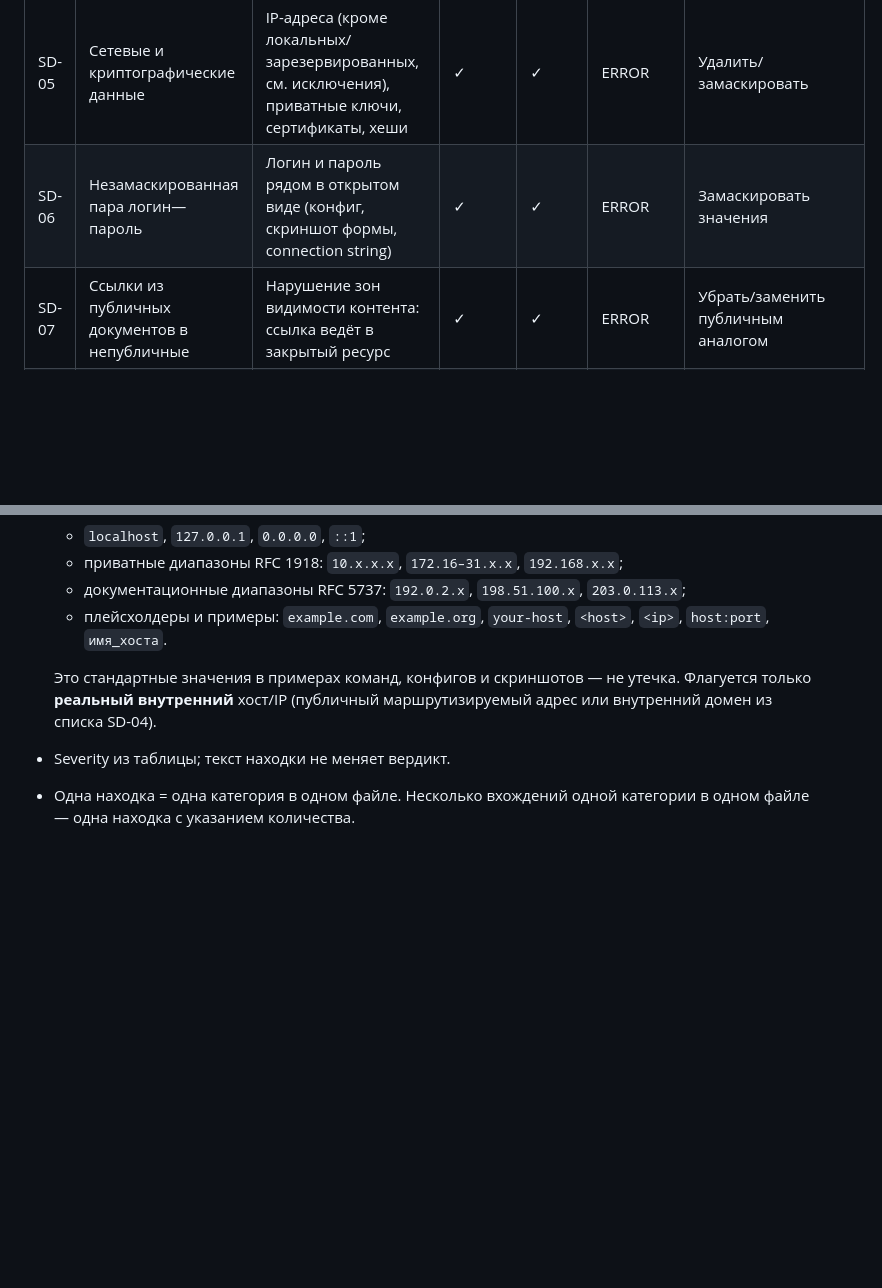
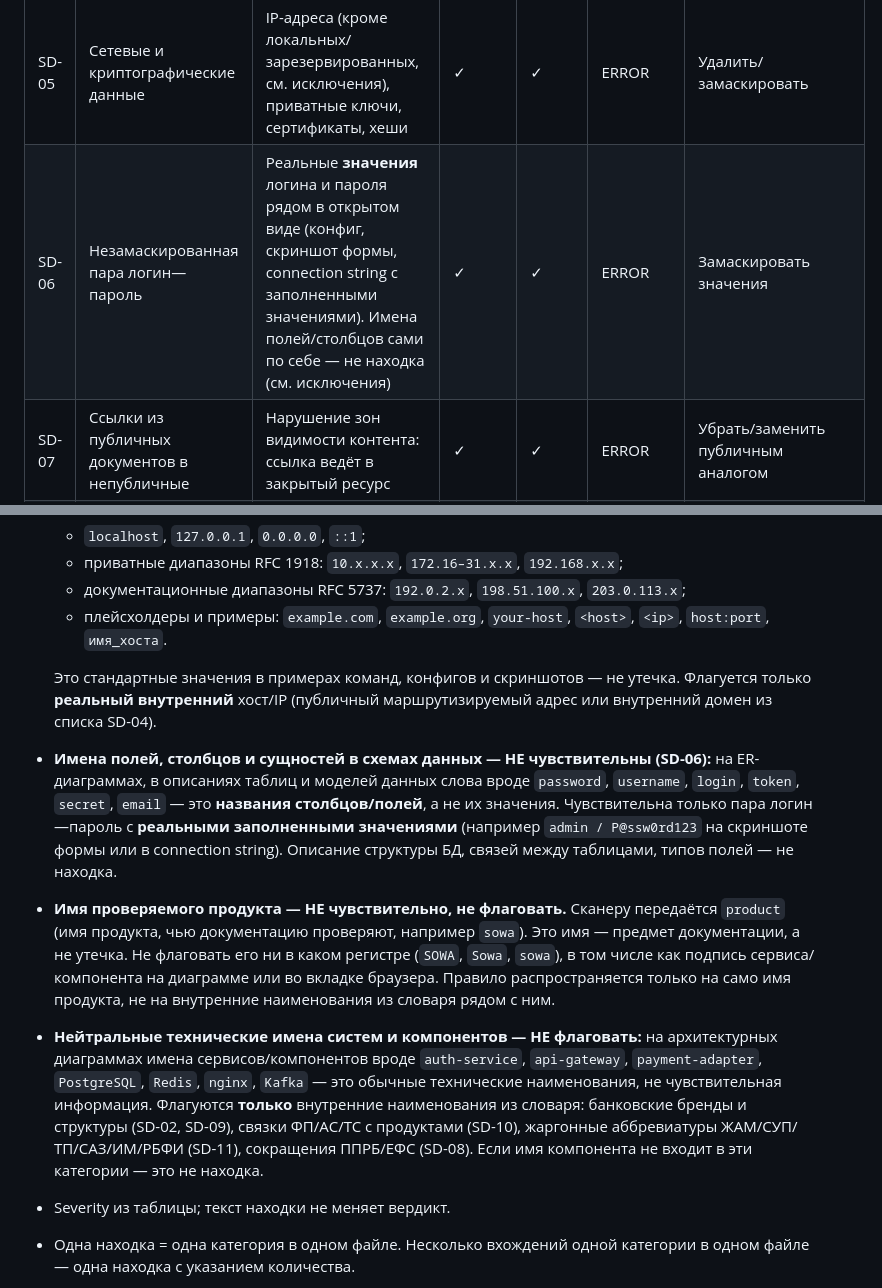
Before and after one commit to Sar0102/own_llm_studio, a Markdown page: document-validator/sensitive-data.md, 2 parts joined by grey strips. Drawn GitHub-style; blank space fills up the shorter version.

```diff
--- a/document-validator/sensitive-data.md
+++ b/document-validator/sensitive-data.md
@@ -32,7 +32,7 @@
 | SD-03 | Внутренние технические учетные записи (ТУЗ) | Имена ТУЗ СберТеха, заказчиков и клиентов | ✓ | ✓ | ERROR | Удалить/замаскировать |
 | SD-04 | Ссылки на внутренние ресурсы | Домены/хосты: `ca.sbrf`, `sbrf`, `delta`, `sigma`, `sbrfsystems`, `sberbank`, `sber`, `docs.sbt`, `sberusersoft` | ✓ | ✓ | ERROR | Удалить ссылку |
 | SD-05 | Сетевые и криптографические данные | IP-адреса (кроме локальных/зарезервированных, см. исключения), приватные ключи, сертификаты, хеши | ✓ | ✓ | ERROR | Удалить/замаскировать |
-| SD-06 | Незамаскированная пара логин—пароль | Логин и пароль рядом в открытом виде (конфиг, скриншот формы, connection string) | ✓ | ✓ | ERROR | Замаскировать значения |
+| SD-06 | Незамаскированная пара логин—пароль | Реальные **значения** логина и пароля рядом в открытом виде (конфиг, скриншот формы, connection string с заполненными значениями). Имена полей/столбцов сами по себе — не находка (см. исключения) | ✓ | ✓ | ERROR | Замаскировать значения |
 | SD-07 | Ссылки из публичных документов в непубличные | Нарушение зон видимости контента: ссылка ведёт в закрытый ресурс | ✓ | ✓ | ERROR | Убрать/заменить публичным аналогом |
 | SD-08 | Сокращения ППРБ, ЕФС не в именах собственных | ППРБ (Платформа Поддержки Развития Бизнеса), ЕФС (Единая Фронтальная Система) вне имён собственных | ✓ | ✓ | WARNING | ППРБ → «бэкенд»; ЕФС → «фронтенд» |
 | SD-09 | Структурные подразделения банка | КСШ (корпоративная сервисная шина), ТЯ (технологическое ядро), Сегмент XXX, Розничный блок, Корпоративный блок, ФЛ, ЮЛ, ТБ / тербанк / тер.банк / территориальный банк, ВСП — в контексте структурных подразделений | ✓ | ✓ | WARNING | Удалить/обезличить |
@@ -70,6 +70,24 @@
   Это стандартные значения в примерах команд, конфигов и скриншотов — не утечка.
   Флагуется только **реальный внутренний** хост/IP (публичный маршрутизируемый адрес или
   внутренний домен из списка SD-04).
+- **Имена полей, столбцов и сущностей в схемах данных — НЕ чувствительны (SD-06):**
+  на ER-диаграммах, в описаниях таблиц и моделей данных слова вроде `password`, `username`,
+  `login`, `token`, `secret`, `email` — это **названия столбцов/полей**, а не их значения.
+  Чувствительна только пара логин—пароль с **реальными заполненными значениями** (например
+  `admin / P@ssw0rd123` на скриншоте формы или в connection string). Описание структуры БД,
+  связей между таблицами, типов полей — не находка.
+- **Имя проверяемого продукта — НЕ чувствительно, не флаговать.** Сканеру передаётся `product`
+  (имя продукта, чью документацию проверяют, например `sowa`). Это имя — предмет документации,
+  а не утечка. Не флаговать его ни в каком регистре (`SOWA`, `Sowa`, `sowa`), в том числе как
+  подпись сервиса/компонента на диаграмме или во вкладке браузера. Правило распространяется только
+  на само имя продукта, не на внутренние наименования из словаря рядом с ним.
+- **Нейтральные технические имена систем и компонентов — НЕ флаговать:**
+  на архитектурных диаграммах имена сервисов/компонентов вроде `auth-service`, `api-gateway`,
+  `payment-adapter`, `PostgreSQL`, `Redis`, `nginx`, `Kafka` — это обычные технические
+  наименования, не чувствительная информация. Флагуются **только** внутренние наименования из
+  словаря: банковские бренды и структуры (SD-02, SD-09), связки ФП/АС/ТС с продуктами (SD-10),
+  жаргонные аббревиатуры ЖАМ/СУП/ТП/САЗ/ИМ/РБФИ (SD-11), сокращения ППРБ/ЕФС (SD-08). Если имя
+  компонента не входит в эти категории — это не находка.
 - Severity из таблицы; текст находки не меняет вердикт.
 - Одна находка = одна категория в одном файле. Несколько вхождений одной
   категории в одном файле — одна находка с указанием количества.
```
